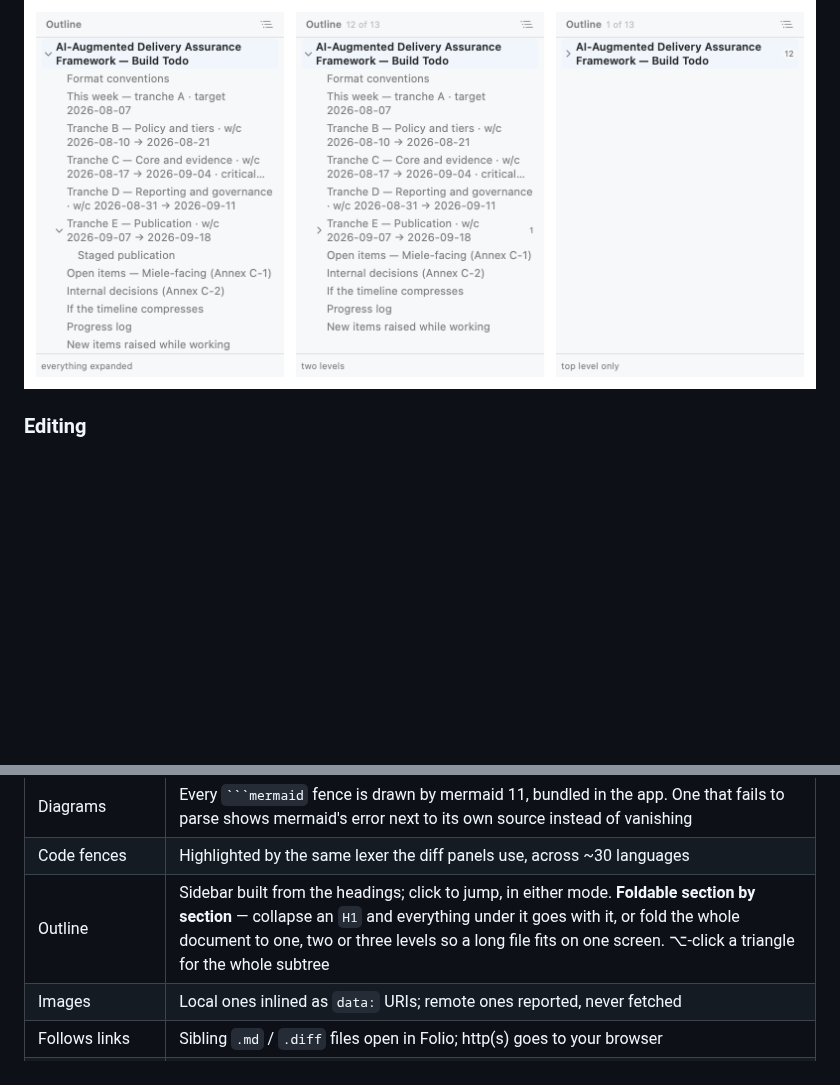
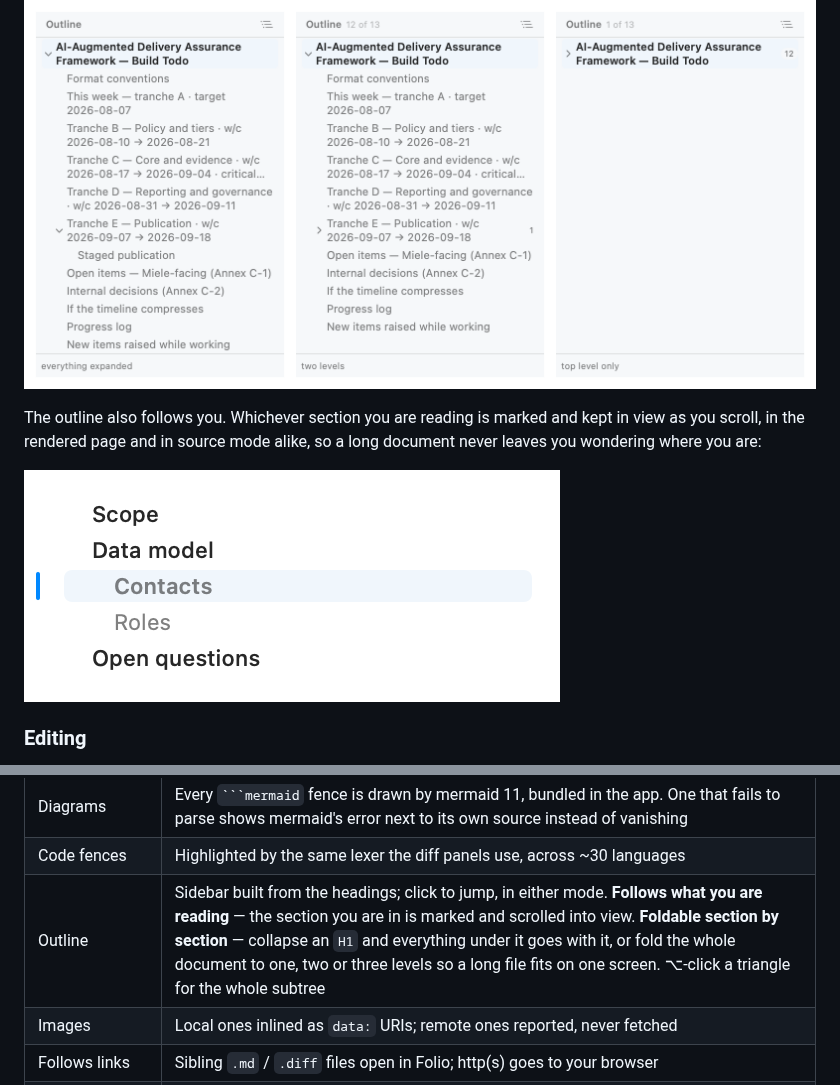
Before and after one commit to rwijnen/folio-viewer, a Markdown page: README.md, 2 parts joined by grey strips. GitHub-like rendering; pictures changed too: Docs/outline-following.png (added); blank space fills up the shorter version.

````diff
--- a/README.md
+++ b/README.md
@@ -72,6 +72,12 @@ whole thing down to one, two or three levels:
 
 ![The outline expanded, at two levels, and at top level only](Docs/outline-folding.png)
 
+The outline also follows you. Whichever section you are reading is marked and kept in
+view as you scroll, in the rendered page and in source mode alike, so a long document
+never leaves you wondering where you are:
+
+![The outline with the section being read marked](Docs/outline-following.png)
+
 ### Editing
 
 Source mode is an editor, not a listing. Type, and the tab shows a dot, the header shows
@@ -91,7 +97,7 @@ someone else's work. **Diffs and other text files stay read-only.**
 | Markdown support | ATX and setext headings, nested ordered/unordered/task lists, pipe tables with alignment, blockquotes, fenced and indented code, thematic breaks, reference links, images, autolinks, emphasis, strikethrough, inline code, hard breaks |
 | Diagrams | Every ` ```mermaid ` fence is drawn by mermaid 11, bundled in the app. One that fails to parse shows mermaid's error next to its own source instead of vanishing |
 | Code fences | Highlighted by the same lexer the diff panels use, across ~30 languages |
-| Outline | Sidebar built from the headings; click to jump, in either mode. **Foldable section by section** — collapse an `H1` and everything under it goes with it, or fold the whole document to one, two or three levels so a long file fits on one screen. ⌥-click a triangle for the whole subtree |
+| Outline | Sidebar built from the headings; click to jump, in either mode. **Follows what you are reading** — the section you are in is marked and scrolled into view. **Foldable section by section** — collapse an `H1` and everything under it goes with it, or fold the whole document to one, two or three levels so a long file fits on one screen. ⌥-click a triangle for the whole subtree |
 | Images | Local ones inlined as `data:` URIs; remote ones reported, never fetched |
 | Follows links | Sibling `.md` / `.diff` files open in Folio; http(s) goes to your browser |
 | **Editing** | Source mode is a real editor — undo, find, line numbers, live syntax colouring — and ⌘S writes the file. Nothing is ever auto-saved |
````
Also changed, not shown: CHANGELOG.md (+14 -0 lines), Docs/ARCHITECTURE.md (+6 -0 lines), 6 other files.
